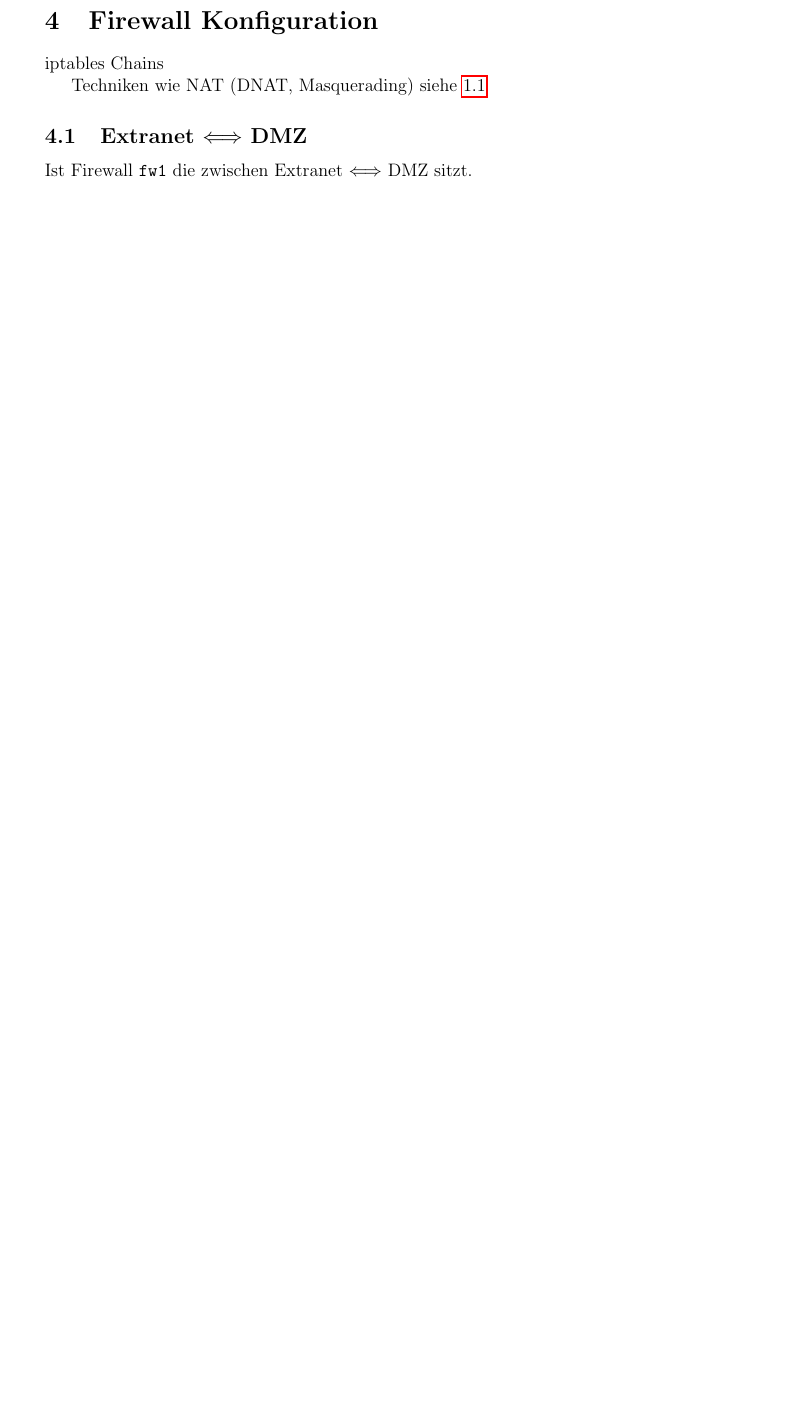
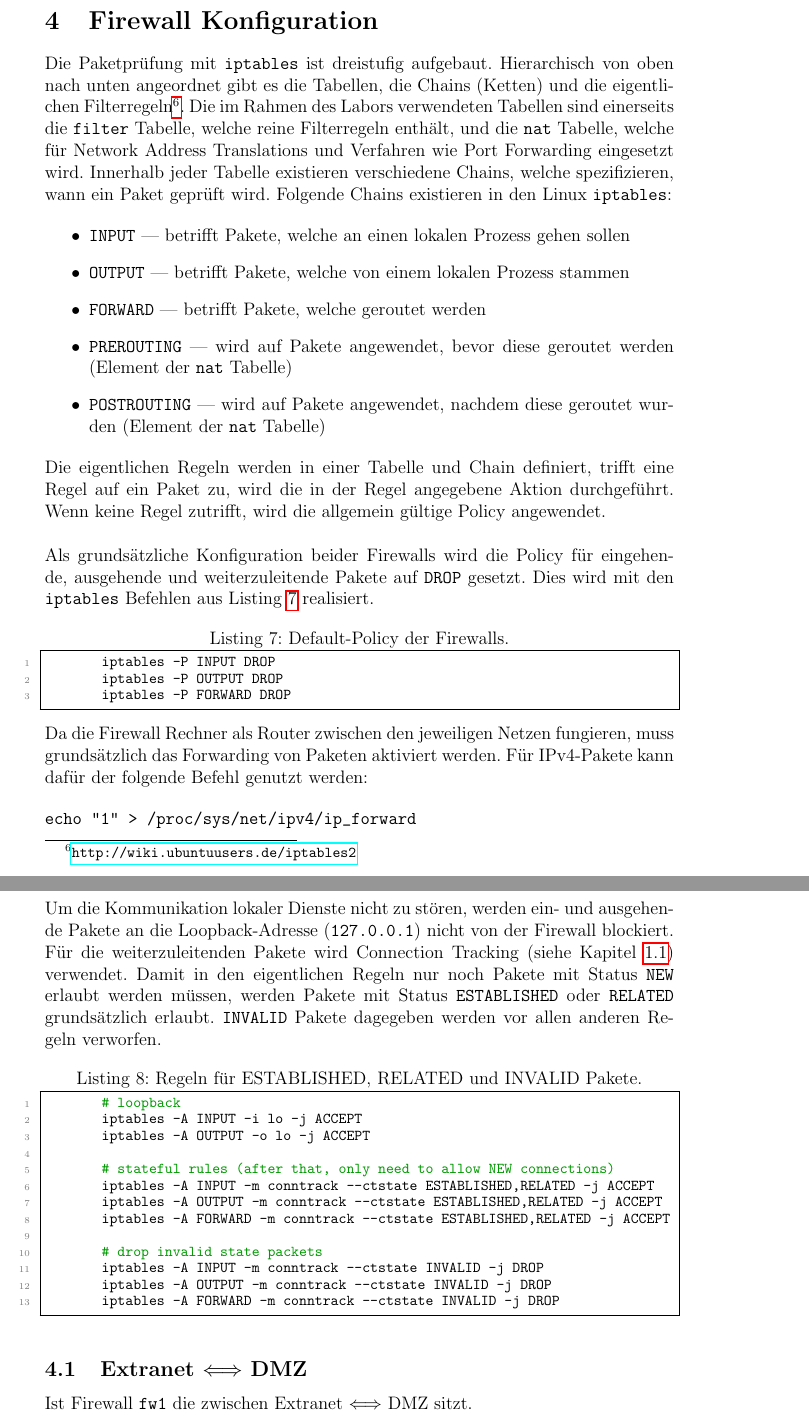
Before and after one commit to themerius/ITSecLinuxFirewall, a LaTeX document (main.tex, which reads chapters/2-konfiguration.tex): part of page 11 of 21 before the commit and two parts of pages 11 and 12 of 22 after it, the two joined at a grey line, cut so that both start at the same text, the shorter picture padded with empty space. Compiled offline with pdfLaTeX.

Commit message:
Tabellen und Chains beschrieben, Default-Policy

```diff
--- a/chapters/2-konfiguration.tex
+++ b/chapters/2-konfiguration.tex
@@ -1,9 +1,71 @@
 \section{Firewall Konfiguration}
 
-iptables Chains
-% http://wiki.ubuntuusers.de/iptables2?redirect=no#Chains
+Die Paketprüfung mit {\tt iptables} ist dreistufig aufgebaut.
+Hierarchisch von oben nach unten angeordnet gibt es die Tabellen, die Chains
+(Ketten) und die eigentlichen Filterregeln\footnote{
+\url{http://wiki.ubuntuusers.de/iptables2}
+}.
+Die im Rahmen des Labors verwendeten Tabellen sind einerseits die {\tt filter}
+Tabelle, welche reine Filterregeln enthält, und die {\tt nat} Tabelle, welche
+für Network Address Translations und Verfahren wie Port Forwarding eingesetzt
+wird.
+Innerhalb jeder Tabelle existieren verschiedene Chains, welche spezifizieren,
+wann ein Paket geprüft wird.
+Folgende Chains existieren in den Linux {\tt iptables}:
 
-Techniken wie NAT (DNAT, Masquerading) siehe \ref{sec.begriffe}
+\begin{itemize}
+\item {\tt INPUT} --- betrifft Pakete, welche an einen lokalen Prozess gehen
+      sollen
+\item {\tt OUTPUT} --- betrifft Pakete, welche von einem lokalen Prozess stammen
+\item {\tt FORWARD} --- betrifft Pakete, welche geroutet werden
+\item {\tt PREROUTING} --- wird auf Pakete angewendet, bevor diese geroutet
+      werden (Element der {\tt nat} Tabelle)
+\item {\tt POSTROUTING} --- wird auf Pakete angewendet, nachdem diese geroutet
+      wurden (Element der {\tt nat} Tabelle)
+\end{itemize}
+
+\noindent Die eigentlichen Regeln werden in einer Tabelle und Chain definiert,
+trifft eine Regel auf ein Paket zu, wird die in der Regel angegebene Aktion
+durchgeführt.
+Wenn keine Regel zutrifft, wird die allgemein gültige Policy angewendet.
+\\
+
+\noindent Als grundsätzliche Konfiguration beider Firewalls wird die Policy für
+eingehende, ausgehende und weiterzuleitende Pakete auf {\tt DROP} gesetzt.
+Dies wird mit den {\tt iptables} Befehlen aus Listing \ref{lst:policy}
+realisiert.
+
+\lstinputlisting[
+    firstline=39,
+    lastline=41,
+    label=lst:policy,
+    caption={Default-Policy der Firewalls.}
+]{code/firewall-external.sh}
+
+\noindent Da die Firewall Rechner als Router zwischen den jeweiligen Netzen
+fungieren, muss grundsätzlich das Forwarding von Paketen aktiviert werden.
+Für IPv4-Pakete kann dafür der folgende Befehl genutzt werden:
+
+\begin{verbatim}
+echo "1" > /proc/sys/net/ipv4/ip_forward
+\end{verbatim}
+
+\noindent Um die Kommunikation lokaler Dienste nicht zu stören, werden ein-
+und ausgehende Pakete an die Loopback-Adresse ({\tt 127.0.0.1}) nicht von der
+Firewall blockiert.
+Für die weiterzuleitenden Pakete wird Connection Tracking
+(siehe Kapitel \ref{sec.begriffe}) verwendet.
+Damit in den eigentlichen Regeln nur noch Pakete mit Status {\tt NEW} erlaubt
+werden müssen, werden Pakete mit Status {\tt ESTABLISHED} oder {\tt RELATED}
+grundsätzlich erlaubt.
+{\tt INVALID} Pakete dagegeben werden vor allen anderen Regeln verworfen.
+
+\lstinputlisting[
+    firstline=49,
+    lastline=61,
+    label=lst:established_related_invalid,
+    caption={Regeln für ESTABLISHED, RELATED und INVALID Pakete.}
+]{code/firewall-external.sh}
 
 
 \subsection{\fwa}
```
